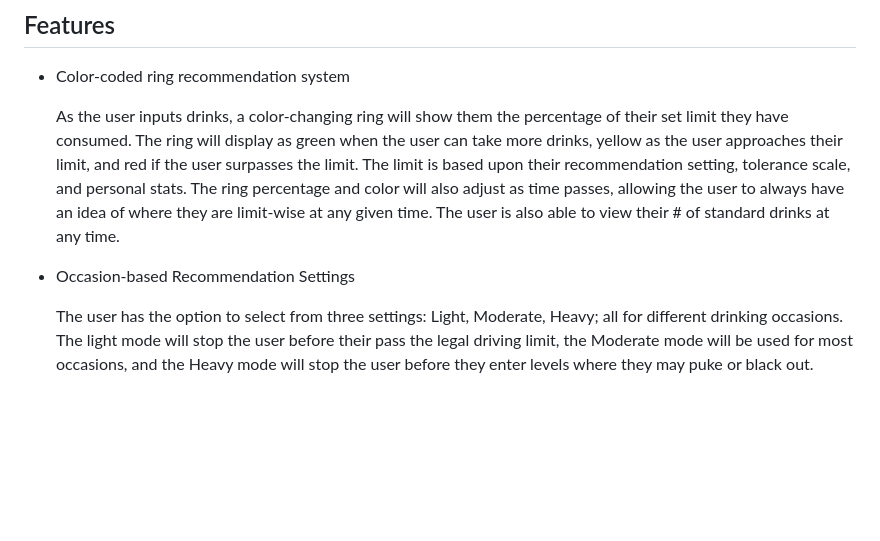
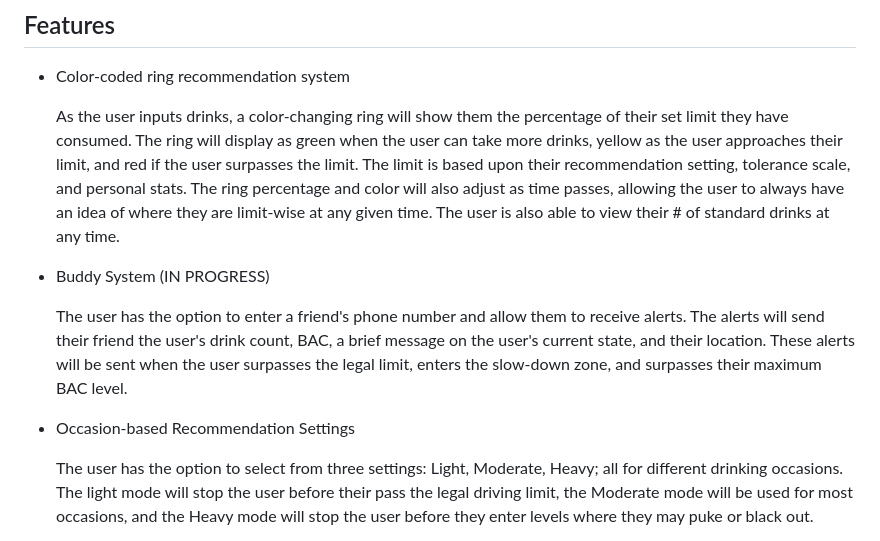
Before and after one commit to rahulg221/party_pal_, a Markdown page: README.md, the part around the change. Drawn GitHub-style; blank space fills up the shorter version.

```diff
--- a/README.md
+++ b/README.md
@@ -9,8 +9,11 @@ For college students, a grave issue in today's age is binge drinking. Many stude
 
   As the user inputs drinks, a color-changing ring will show them the percentage of their set limit they have consumed. The ring will display as green when the user can take more drinks, yellow as the user approaches their limit, and red if the user surpasses the limit. The limit is based upon their recommendation setting, tolerance scale, and personal stats. The ring percentage and color will also adjust as time passes, allowing the user to always have an idea of where they are limit-wise at any given time. The user is also able to view their # of standard drinks at any time.
 
+- Buddy System (IN PROGRESS)
+
+  The user has the option to enter a friend's phone number and allow them to receive alerts. The alerts will send their friend the user's drink count, BAC, a brief message on the user's current state, and their location. These alerts will be sent when the user surpasses the legal limit, enters the slow-down zone, and surpasses their maximum BAC level.
+
 - Occasion-based Recommendation Settings
-
 
   The user has the option to select from three settings: Light, Moderate, Heavy; all for different drinking occasions. The light mode will stop the user before their pass the legal driving limit, the Moderate mode will be used for most occasions, and the Heavy mode will stop the user before they enter levels where they may puke or black out.
 
```
